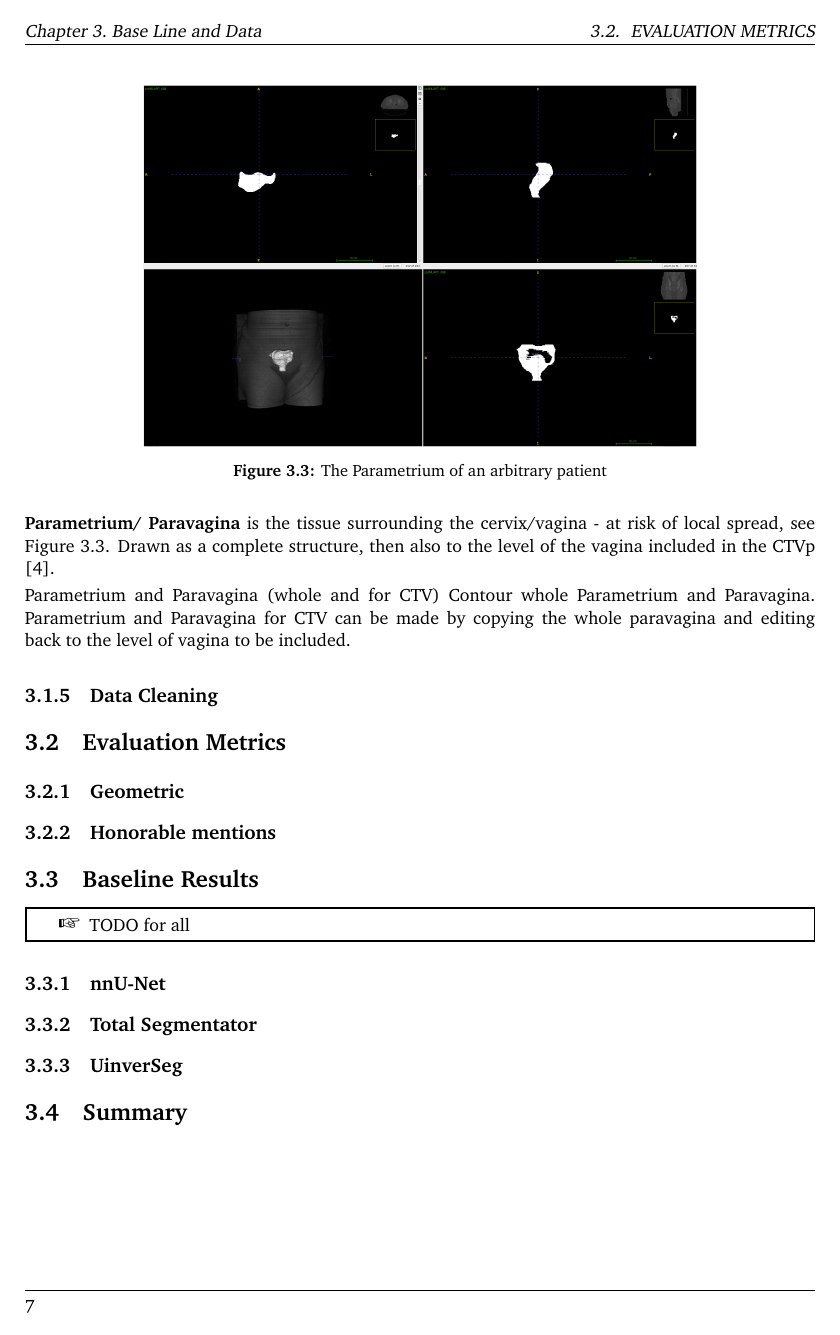
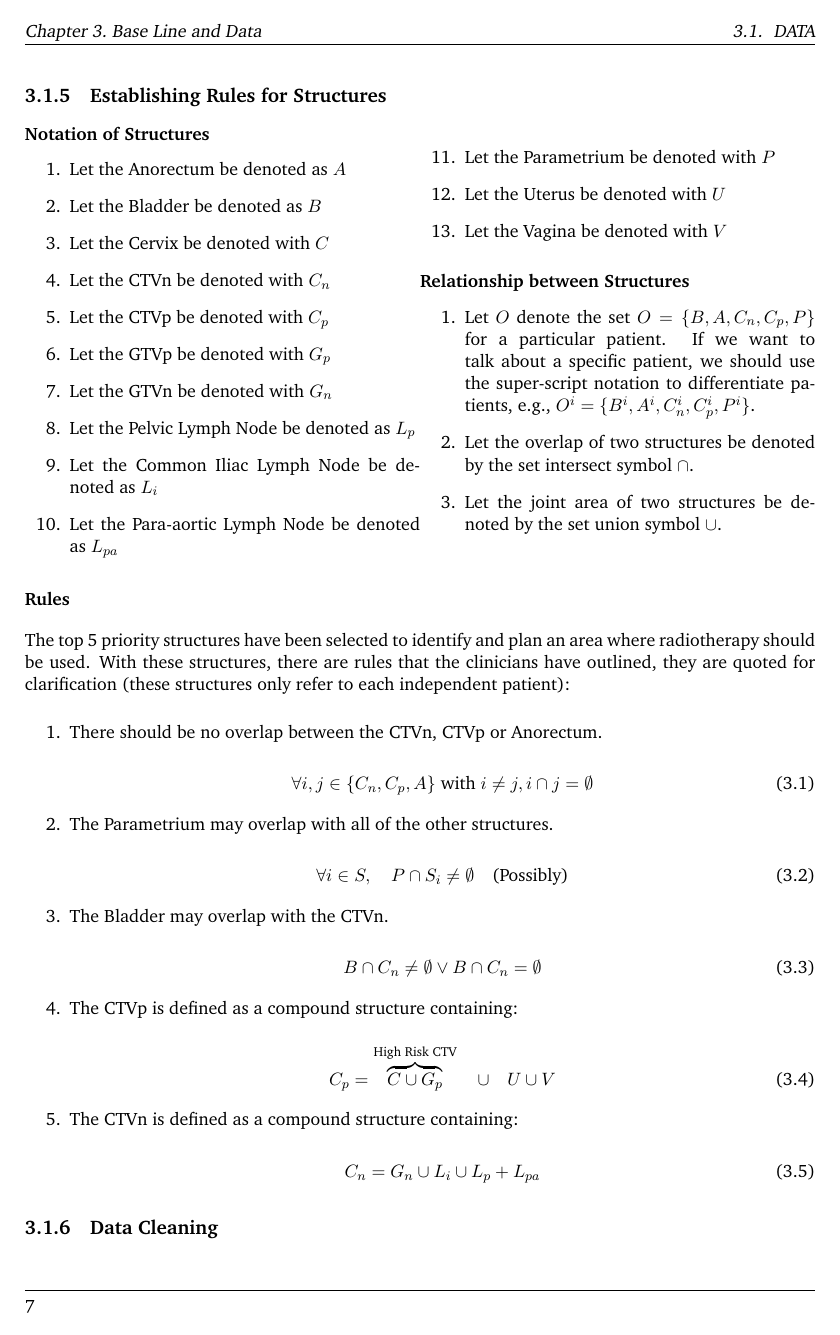
Before and after one commit to avzh1/radiotherapy, a LaTeX thesis (report/interim/interim.tex): page 12 of 16 before the commit and page 12 of 17 after it. The pictures show the PDF file report/interim/interim.pdf that the author committed with the source.

Commit message:
Clean up of data section of report

```diff
--- a/report/interim/interim.tex
+++ b/report/interim/interim.tex
@@ -192,9 +193,3 @@ The clinicians at the Royal Marsden Hospital have provided segmentation labels f
   Find better figure for this
 \end{warning}
 
-\begin{figure}[H]
-  \centering
-  \includegraphics[width=0.7\linewidth]{../figures/CTVp.png}
-  \captionof{figure}{The CTVp of an arbitrary patient}
-  \label{fig:example-CTVp}
-\end{figure}
@@ -220,9 +210,3 @@ We also have that $High\ risk\ CTV + Uterus + vagina\ for\ CTV = CTVp$
   Find better figure for this
 \end{warning}
 
-\begin{figure}[H]
-  \centering
-  \includegraphics[width=0.7\linewidth]{../figures/CTVn.png}
-  \captionof{figure}{The CTVn of an arbitrary patient}
-  \label{fig:example-CTVn}
-\end{figure}
@@ -246,13 +227,84 @@ We have that $GTVn + Common\ iliac + pelvic + para-aortics = Nodal\ CTV$
   Find better figure for this
 \end{warning}
 
-\begin{figure}[H]
-  \centering
-  \includegraphics[width=0.7\linewidth]{../figures/Parametrium.png}
-  \captionof{figure}{The Parametrium of an arbitrary patient}
-  \label{fig:example-parametrium}
-\end{figure}
+% \begin{figure}[H]
+%   \centering
+%   \includegraphics[width=0.7\linewidth]{../figures/Parametrium.png}
+%   \captionof{figure}{The Parametrium of an arbitrary patient}
+%   \label{fig:example-parametrium}
+% \end{figure}
 
-\textbf{Parametrium/ Paravagina} is the tissue surrounding the cervix/vagina - at risk of local spread, see Figure \ref{fig:example-parametrium}. Drawn as a complete structure, then also to the level of the vagina included in the CTVp \cite{AMLART-data}.
+The Parametrium (or Paravagina) is the tissue surrounding the cervix/vagina - at risk of local spread, see Figure \ref{fig:example-parametrium}. Drawn as a complete structure and editing back to the level of vagina to be included \cite{AMLART-data}.
 
-Parametrium and Paravagina (whole and for CTV)  Contour whole Parametrium and Paravagina. Parametrium and Paravagina for CTV can be made by copying the whole paravagina and editing back to the level of vagina to be included.
+\subsection{Establishing Rules for Structures}\label{sec:data-delineation-rules}
+
+\begin{minipage}{0.5\textwidth}
+  \subsubsection{Notation of Structures}
+  \begin{enumerate}
+    \item Let the Anorectum be denoted as $A$
+    \item Let the Bladder be denoted as $B$
+    \item Let the Cervix be denoted with $C$
+    \item Let the CTVn be denoted with $C_n$
+    \item Let the CTVp be denoted with $C_p$
+    \item Let the GTVp be denoted with $G_p$
+    \item Let the GTVn be denoted with $G_n$
+    \item Let the Pelvic Lymph Node be denoted as $L_p$
+    \item Let the Common Iliac Lymph Node be denoted as $L_i$
+    \item Let the Para-aortic Lymph Node be denoted as $L_{pa}$
+  \end{enumerate}
+\end{minipage}%
+\begin{minipage}{0.5\textwidth}
+
+\begin{enumerate}
+  \setcounter{enumi}{10}
+  \item Let the Parametrium be denoted with $P$
+  \item Let the Uterus be denoted with $U$
+  \item Let the Vagina be denoted with $V$
+\end{enumerate}
+
+\subsubsection{Relationship between Structures}
+
+\begin{enumerate}
+  \item Let $O$ denote the set $O = \{B, A, C_n, C_p, P \}$ for a particular patient. If we want to talk about a specific patient, we should use the super-script notation to differentiate patients, e.g., $O^i = \{B^i, A^i, C_n^i, C_p^i, P^i\}$.
+  \item Let the overlap of two structures be denoted by the set intersect symbol $\cap$.
+  \item Let the joint area of two structures be denoted by the set union symbol $\cup$.
+\end{enumerate}
+
+% \vspace{4em}
+
+\end{minipage}
+
+\subsubsection{Rules}
+
+The top 5 priority structures have been selected to identify and plan an area where radiotherapy should be used. With these structures, there are rules that the clinicians have outlined, they are quoted for clarification (these structures only refer to each independent patient):
+
+\begin{enumerate}
+  \item There should be no overlap between the CTVn, CTVp or Anorectum.
+
+  \begin{equation}
+    \forall{i,j \in \{C_n, C_p, A\}}\text{ with } i \neq j, i \cap j = \emptyset
+  \end{equation}
+
+  \item The Parametrium may overlap with all of the other structures.
+
+  \begin{equation}
+    \forall i \in S, \quad P \cap S_i \neq \emptyset \quad \text{(Possibly)}
+  \end{equation}
+
+  \item The Bladder may overlap with the CTVn.
+
+  \begin{equation}
+    B \cap C_n \neq \emptyset \vee B \cap C_n = \emptyset
+  \end{equation}
+
+  \item The CTVp is defined as a compound structure containing:
+
+  \begin{equation}
+    C_p = \overbrace{C \cup G_p}^{\text{High Risk CTV}} \quad \cup \quad U \cup V\label{eq:ctvp}
+  \end{equation}
+
+  \item The CTVn is defined as a compound structure containing:
+
+  \begin{equation}
+    C_n = G_n \cup L_i \cup L_p + L_{pa}
+  \end{equation}
```
Also changed, not shown: report/includes.tex (+2 -0 lines), report/interim/interim.pdf, report/interim/interim.tex (99 more changed lines).
